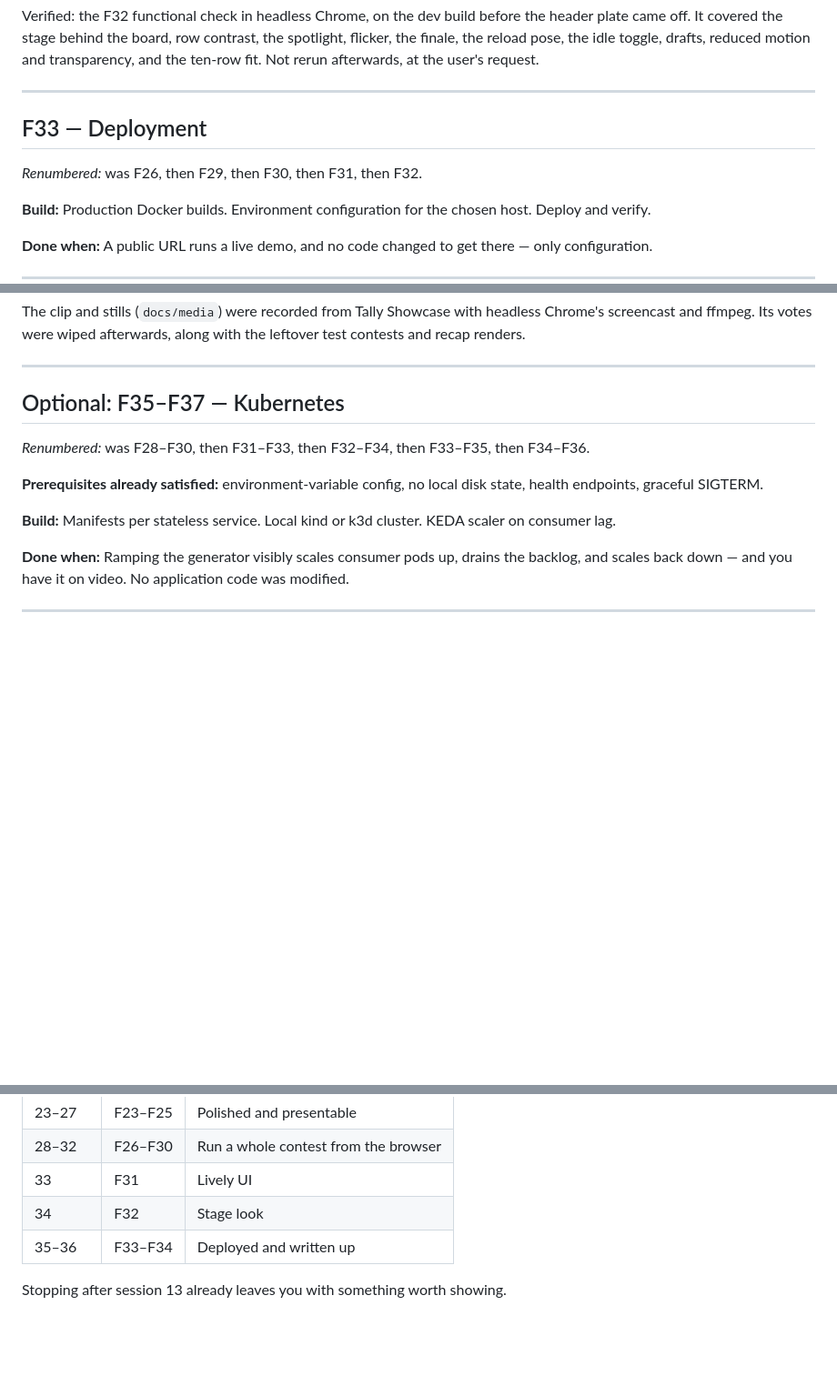
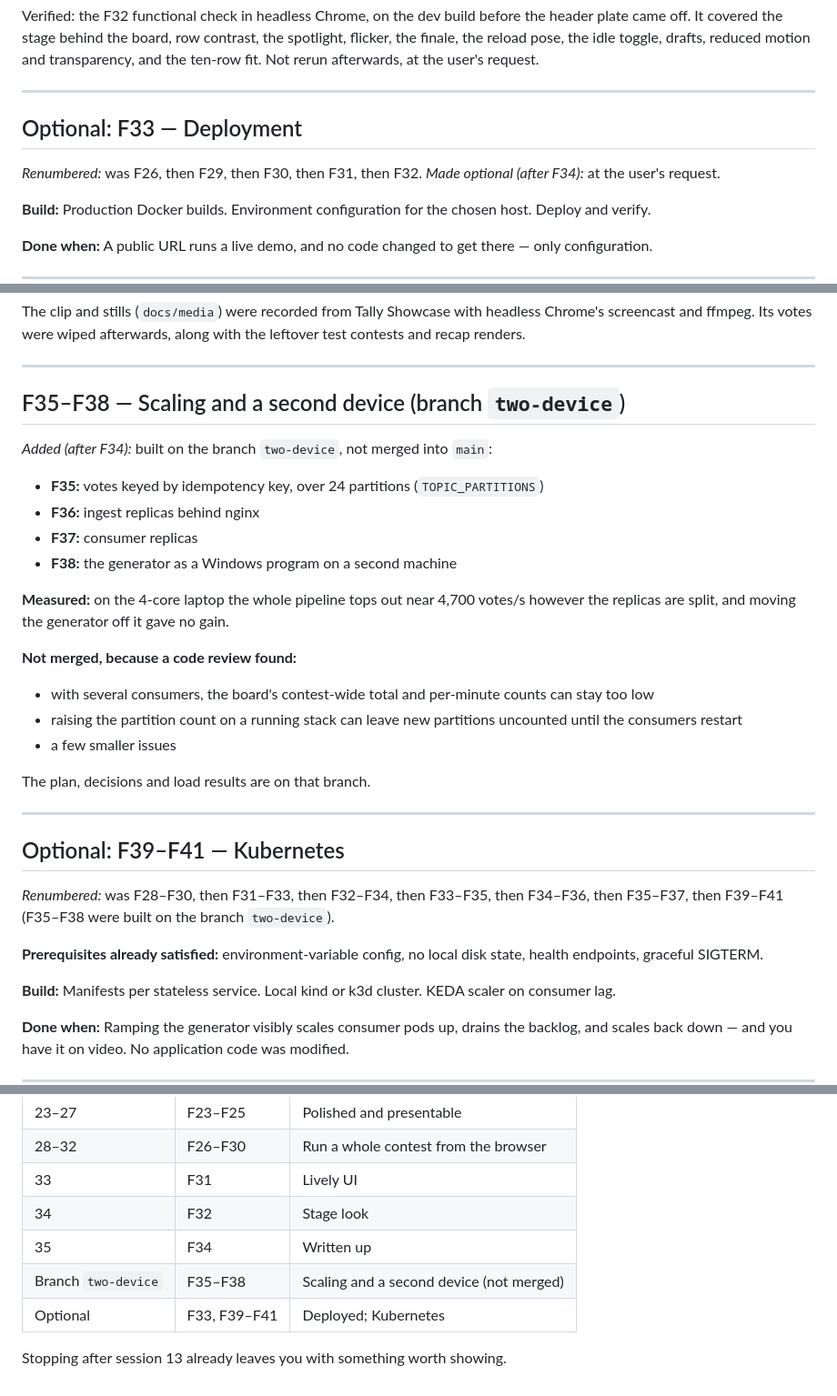
Before and after one commit to kalebWond/tally, a Markdown page: IMPLEMENTATION_PLAN.md, 3 parts joined by grey strips. Shown at 91% size. Rendered like a GitHub page; blank space fills up the shorter version.

Commit message:
F34: point to the two-device branch; deployment optional
- F35-F38 (partition key, ingest and consumer replicas, generator on a second device) moved to branch two-device and aren't merged: a review found the board's contest-wide total can stay too low with several consumers
- deployment (F33) made optional at the user's request; Kubernetes renumbered to F39-F41 so feature numbers match across branches
- CLAUDE.md: next up is a clean-up of the docs

```diff
--- a/IMPLEMENTATION_PLAN.md
+++ b/IMPLEMENTATION_PLAN.md
@@ -435,9 +435,9 @@ Verified: the F32 functional check in headless Chrome, on the dev build before t
 
 ---
 
-## F33 — Deployment
+## Optional: F33 — Deployment
 
-*Renumbered:* was F26, then F29, then F30, then F31, then F32.
+*Renumbered:* was F26, then F29, then F30, then F31, then F32. *Made optional (after F34):* at the user's request.
 
 **Build:** Production Docker builds. Environment configuration for the chosen host. Deploy and verify.
 
@@ -463,9 +463,28 @@ The clip and stills (`docs/media`) were recorded from Tally Showcase with headle
 
 ---
 
-## Optional: F35–F37 — Kubernetes
+## F35–F38 — Scaling and a second device (branch `two-device`)
 
-*Renumbered:* was F28–F30, then F31–F33, then F32–F34, then F33–F35, then F34–F36.
+*Added (after F34):* built on the branch `two-device`, not merged into `main`:
+- **F35:** votes keyed by idempotency key, over 24 partitions (`TOPIC_PARTITIONS`)
+- **F36:** ingest replicas behind nginx
+- **F37:** consumer replicas
+- **F38:** the generator as a Windows program on a second machine
+
+**Measured:** on the 4-core laptop the whole pipeline tops out near 4,700 votes/s however the replicas are split, and moving the generator off it gave no gain.
+
+**Not merged, because a code review found:**
+- with several consumers, the board's contest-wide total and per-minute counts can stay too low
+- raising the partition count on a running stack can leave new partitions uncounted until the consumers restart
+- a few smaller issues
+
+The plan, decisions and load results are on that branch.
+
+---
+
+## Optional: F39–F41 — Kubernetes
+
+*Renumbered:* was F28–F30, then F31–F33, then F32–F34, then F33–F35, then F34–F36, then F35–F37, then F39–F41 (F35–F38 were built on the branch `two-device`).
 
 **Prerequisites already satisfied:** environment-variable config, no local disk state, health endpoints, graceful SIGTERM.
 
@@ -487,6 +506,8 @@ The clip and stills (`docs/media`) were recorded from Tally Showcase with headle
 | 28–32 | F26–F30 | Run a whole contest from the browser |
 | 33 | F31 | Lively UI |
 | 34 | F32 | Stage look |
-| 35–36 | F33–F34 | Deployed and written up |
+| 35 | F34 | Written up |
+| Branch `two-device` | F35–F38 | Scaling and a second device (not merged) |
+| Optional | F33, F39–F41 | Deployed; Kubernetes |
 
 Stopping after session 13 already leaves you with something worth showing.
```
Also changed, not shown: CLAUDE.md (+1 -1 lines), DECISIONS.md (+1 -0 lines).
